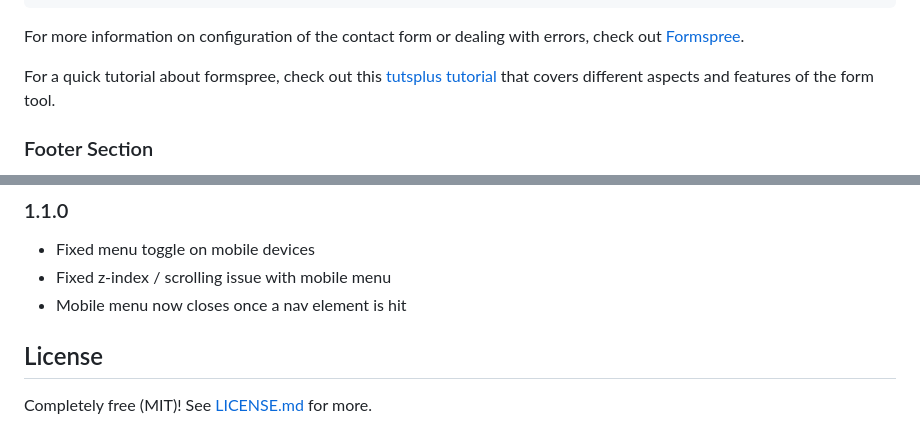
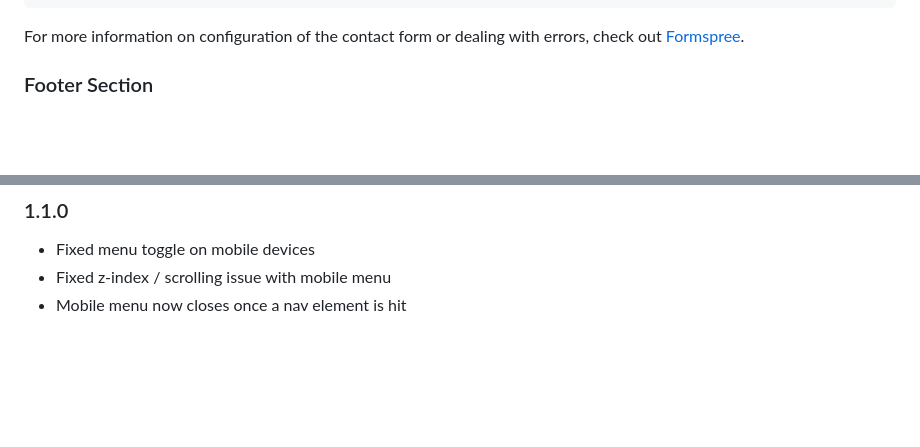
Before and after one commit to UdayKumar0-0/Udayportfolio, a Markdown page: README.md, 2 parts joined by grey strips. Rendered like a GitHub page; blank space fills up the shorter version.

````diff
--- a/README.md
+++ b/README.md
@@ -261,7 +251,7 @@ Since the page is static, I opted to use the awesome Formspree to allow for a co
 ```
 For more information on configuration of the contact form or dealing with errors, check out [Formspree](https://formspree.io/).
 
-For a quick tutorial about formspree, check out this [tutsplus tutorial](https://webdesign.tutsplus.com/tutorials/quick-tip-add-a-formspree-form-to-your-static-sites--cms-23870) that covers different aspects and features of the form tool.
+
 
 ### Footer Section
 
@@ -341,7 +331,3 @@ The optional section blocks have styling for h3 (the block title), h4, p, and ul
 * Fixed menu toggle on mobile devices
 * Fixed z-index / scrolling issue with mobile menu
 * Mobile menu now closes once a nav element is hit
-
-## License
-
-Completely free (MIT)! See [LICENSE.md](LICENSE.md) for more.
````
Also changed, not shown: other parts of README.md (+3 -13 lines).
